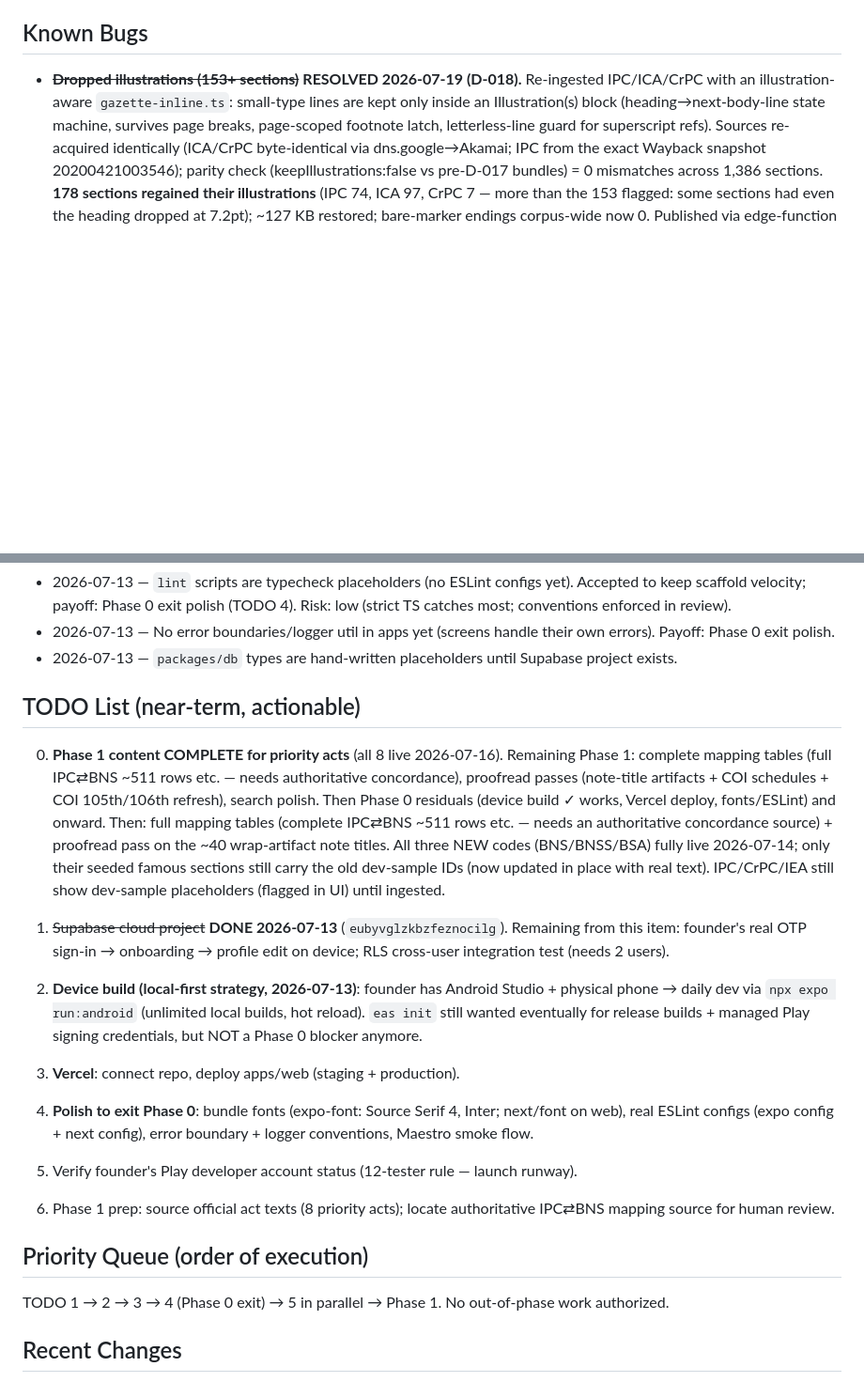
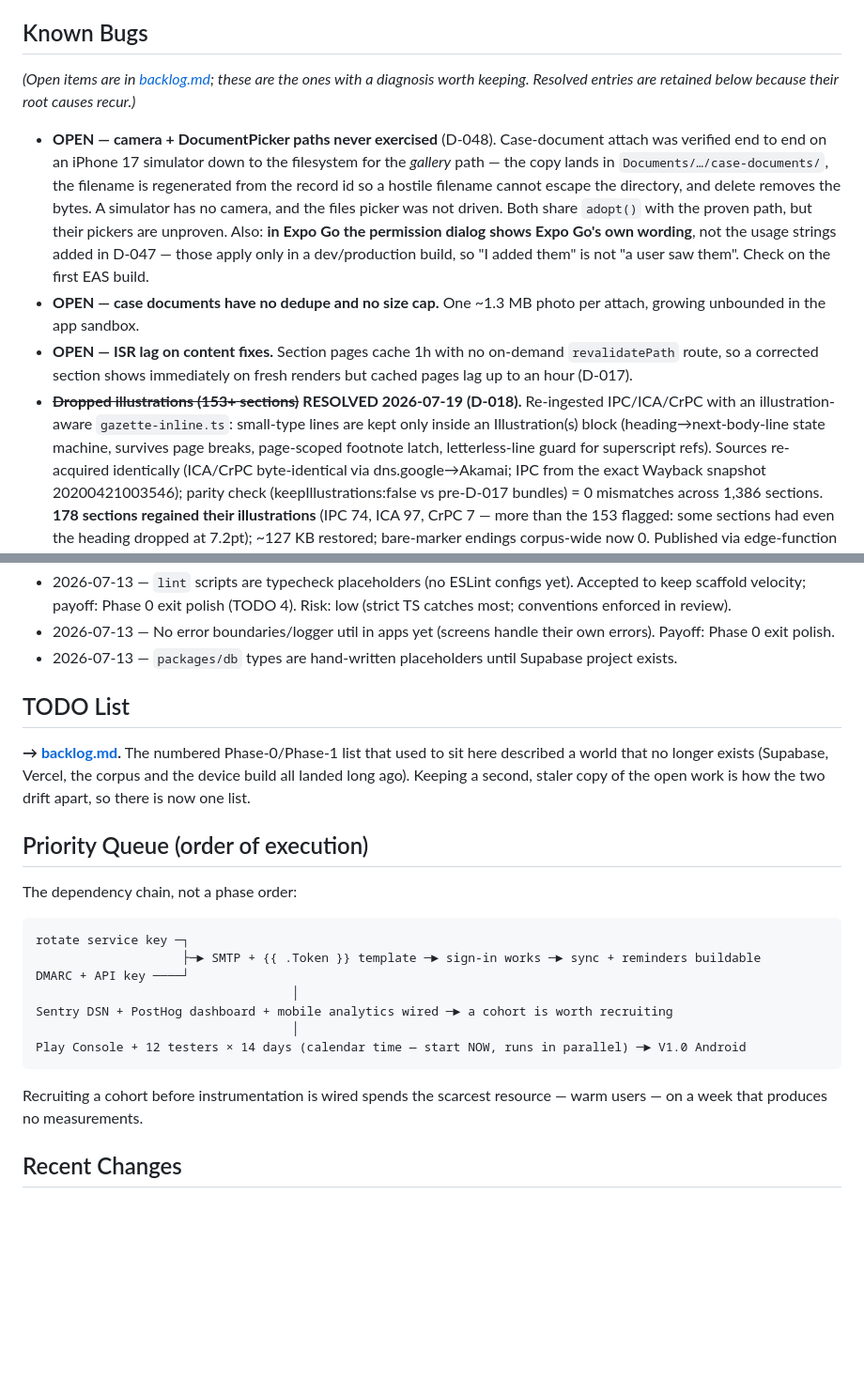
Before and after one commit to KrishBahukhandi/Vidhara, a Markdown page: docs/memory.md, 2 parts joined by grey strips. Shown at 94% size. Drawn GitHub-style; blank space fills up the shorter version.

````diff
--- a/docs/memory.md
+++ b/docs/memory.md
@@ -36,6 +39,11 @@
 
 ## Known Bugs
 
+*(Open items are in [backlog.md](backlog.md); these are the ones with a diagnosis worth keeping. Resolved entries are retained below because their root causes recur.)*
+
+- **OPEN — camera + DocumentPicker paths never exercised** (D-048). Case-document attach was verified end to end on an iPhone 17 simulator down to the filesystem for the *gallery* path — the copy lands in `Documents/…/case-documents/`, the filename is regenerated from the record id so a hostile filename cannot escape the directory, and delete removes the bytes. A simulator has no camera, and the files picker was not driven. Both share `adopt()` with the proven path, but their pickers are unproven. Also: **in Expo Go the permission dialog shows Expo Go's own wording**, not the usage strings added in D-047 — those apply only in a dev/production build, so "I added them" is not "a user saw them". Check on the first EAS build.
+- **OPEN — case documents have no dedupe and no size cap.** One ~1.3 MB photo per attach, growing unbounded in the app sandbox.
+- **OPEN — ISR lag on content fixes.** Section pages cache 1h with no on-demand `revalidatePath` route, so a corrected section shows immediately on fresh renders but cached pages lag up to an hour (D-017).
 - ~~**Dropped illustrations (153+ sections)**~~ **RESOLVED 2026-07-19 (D-018).** Re-ingested IPC/ICA/CrPC with an illustration-aware `gazette-inline.ts`: small-type lines are kept only inside an Illustration(s) block (heading→next-body-line state machine, survives page breaks, page-scoped footnote latch, letterless-line guard for superscript refs). Sources re-acquired identically (ICA/CrPC byte-identical via dns.google→Akamai; IPC from the exact Wayback snapshot 20200421003546); parity check (keepIllustrations:false vs pre-D-017 bundles) = 0 mismatches across 1,386 sections. **178 sections regained their illustrations** (IPC 74, ICA 97, CrPC 7 — more than the 153 flagged: some sections had even the heading dropped at 7.2pt); ~127 KB restored; bare-marker endings corpus-wide now 0. Published via edge-function pattern (v16 → 178/178 → tombstone v17); bundles + provenance updated. Residual proofread item (pre-existing, NOT a regression): ICA prints a few footnotes at full body height — they've always leaked into those bodies and still do (e.g. §74 area); catch in the V1.0 random-50 QA.
 - ~~**Leaked section-body headings (176 sections, all 8 acts)**~~ **RESOLVED 2026-07-19 (D-017).** Group/part/chapter headings belonging to the *next* section leaked onto the END of the prior body (reported case: IPC §420 → "Of Fraudulent Deeds and Dispositions of Property"). Stripped surgically in bundles + live DB (id-preserving `UPDATE`s, `version`+1, residual scan → 0). Root cause is the same parser boundary issue as the illustrations bug; a re-ingest should also prevent recurrence.
 - ~~**Android native build**~~ **RESOLVED 2026-07-14** — clean build succeeds (`BUILD SUCCESSFUL in 1m 35s`, app-debug.apk produced). Founder: plug the phone in and run `cd apps/mobile && npx expo run:android` — it will reuse the cached build, install, and launch against Metro. History: (1) "SDK location not found" → android/local.properties; (2) `ExpoLogBoxPackage` unresolved → pnpm 11 ignores .npmrc, `nodeLinker: hoisted` moved to pnpm-workspace.yaml; (3) after an interrupted install, THREE layouts coexisted (hoisted root + .pnpm store + per-app trees) and Gradle compiled stale generated code from the old .pnpm path → full clean (`rm -rf` all node_modules + generated android/) + fresh install + `expo prebuild`. Lesson: after switching nodeLinker, always clean-slate node_modules AND regenerated native dirs; local.properties must be re-written after every prebuild --clean.
@@ -100,20 +108,28 @@
 - 2026-07-13 — No error boundaries/logger util in apps yet (screens handle their own errors). Payoff: Phase 0 exit polish.
 - 2026-07-13 — `packages/db` types are hand-written placeholders until Supabase project exists.
 
-## TODO List (near-term, actionable)
+## TODO List
 
-0. **Phase 1 content COMPLETE for priority acts** (all 8 live 2026-07-16). Remaining Phase 1: complete mapping tables (full IPC⇄BNS ~511 rows etc. — needs authoritative concordance), proofread passes (note-title artifacts + COI schedules + COI 105th/106th refresh), search polish. Then Phase 0 residuals (device build ✓ works, Vercel deploy, fonts/ESLint) and onward. Then: full mapping tables (complete IPC⇄BNS ~511 rows etc. — needs an authoritative concordance source) + proofread pass on the ~40 wrap-artifact note titles. All three NEW codes (BNS/BNSS/BSA) fully live 2026-07-14; only their seeded famous sections still carry the old dev-sample IDs (now updated in place with real text). IPC/CrPC/IEA still show dev-sample placeholders (flagged in UI) until ingested.
-
-1. ~~Supabase cloud project~~ **DONE 2026-07-13** (`eubyvglzkbzfeznocilg`). Remaining from this item: founder's real OTP sign-in → onboarding → profile edit on device; RLS cross-user integration test (needs 2 users).
-2. **Device build (local-first strategy, 2026-07-13)**: founder has Android Studio + physical phone → daily dev via `npx expo run:android` (unlimited local builds, hot reload). `eas init` still wanted eventually for release builds + managed Play signing credentials, but NOT a Phase 0 blocker anymore.
-3. **Vercel**: connect repo, deploy apps/web (staging + production).
-4. **Polish to exit Phase 0**: bundle fonts (expo-font: Source Serif 4, Inter; next/font on web), real ESLint configs (expo config + next config), error boundary + logger conventions, Maestro smoke flow.
-5. Verify founder's Play developer account status (12-tester rule — launch runway).
-6. Phase 1 prep: source official act texts (8 priority acts); locate authoritative IPC⇄BNS mapping source for human review.
+**→ [backlog.md](backlog.md).** The numbered Phase-0/Phase-1 list that used to sit here described a
+world that no longer exists (Supabase, Vercel, the corpus and the device build all landed long ago).
+Keeping a second, staler copy of the open work is how the two drift apart, so there is now one list.
 
 ## Priority Queue (order of execution)
 
-TODO 1 → 2 → 3 → 4 (Phase 0 exit) → 5 in parallel → Phase 1. No out-of-phase work authorized.
+The dependency chain, not a phase order:
+
+```
+rotate service key ─┐
+                    ├─► SMTP + {{ .Token }} template ─► sign-in works ─► sync + reminders buildable
+DMARC + API key ────┘
+                                   │
+Sentry DSN + PostHog dashboard + mobile analytics wired ─► a cohort is worth recruiting
+                                   │
+Play Console + 12 testers × 14 days (calendar time — start NOW, runs in parallel) ─► V1.0 Android
+```
+
+Recruiting a cohort before instrumentation is wired spends the scarcest resource — warm users — on
+a week that produces no measurements.
 
 ## Recent Changes
 
````
Also changed, not shown: other parts of docs/memory.md (+31 -20 lines), docs/backlog.md (added, +192 -0 lines).
